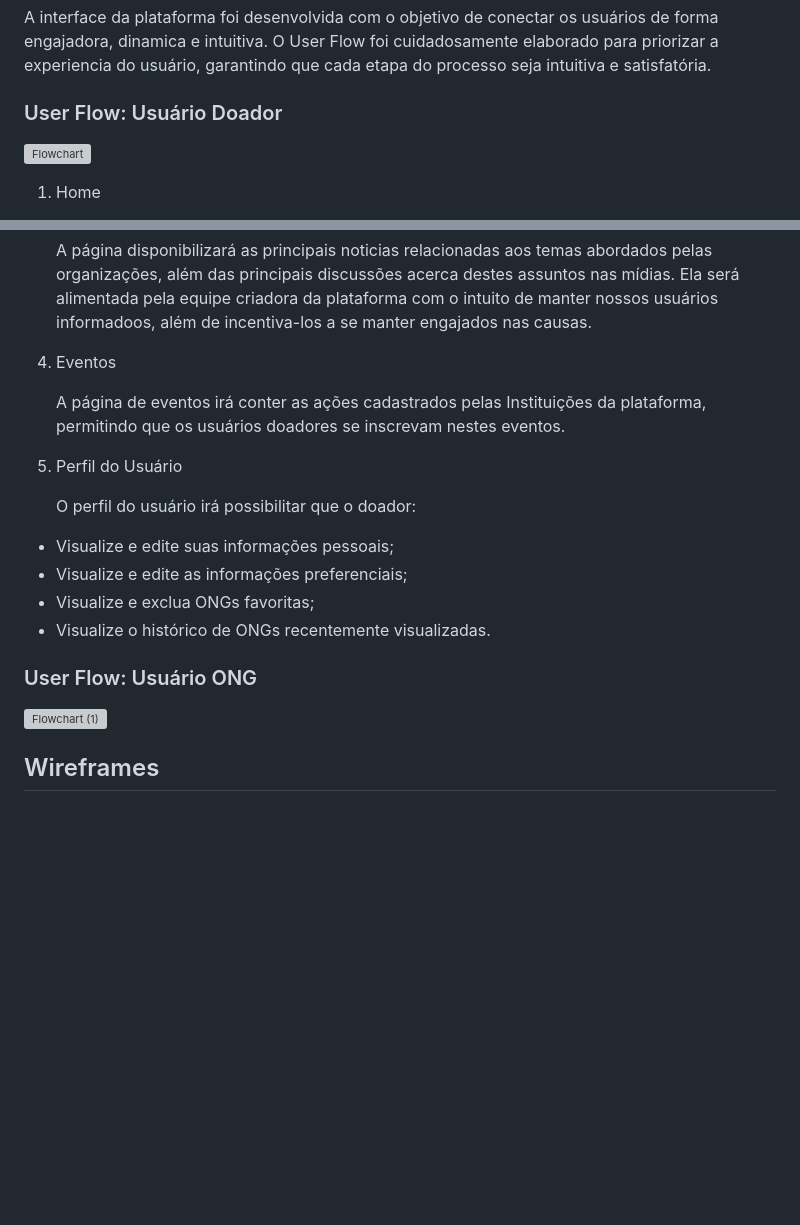
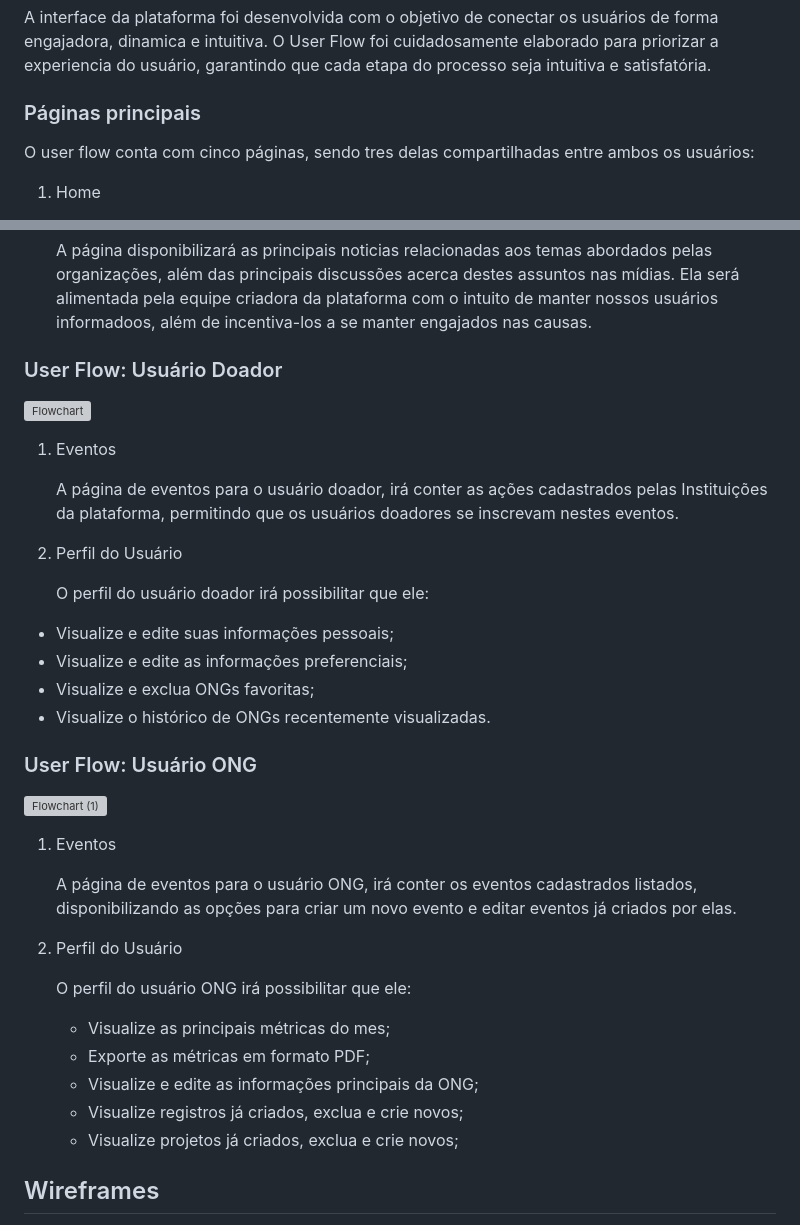
Before and after one commit to ICEI-PUC-Minas-PMV-SI/pmv-si-2024-2-pe1-t5-pmv-si-2024-2-pe1-t5_atual-WebApplicationProject-Template, a Markdown page: docs/interface.md, 2 parts joined by grey strips. GitHub-like rendering; blank space fills up the shorter version; grey boxes are pictures that could not be loaded.

Commit message:
add user flow ONG.md

```diff
--- a/docs/interface.md
+++ b/docs/interface.md
@@ -9,9 +9,8 @@ Visão geral da interação do usuário pelas telas do sistema e protótipo inte
 
 A interface da plataforma foi desenvolvida com o objetivo de conectar os usuários de forma engajadora, dinamica e intuitiva. O User Flow foi cuidadosamente elaborado para priorizar a experiencia do usuário, garantindo que cada etapa do processo seja intuitiva e satisfatória.
 
-### User Flow: Usuário Doador
-
-![Flowchart](https://github.com/user-attachments/assets/b49b4eef-4f79-4410-9d7e-dcf124695051)
+### Páginas principais
+O user flow conta com cinco páginas, sendo tres delas compartilhadas entre ambos os usuários:
 
 1. Home
 
@@ -26,13 +25,17 @@ A interface da plataforma foi desenvolvida com o objetivo de conectar os usuári
 
    A página disponibilizará as principais noticias relacionadas aos temas abordados pelas organizações, além das principais discussões acerca destes assuntos nas mídias. Ela será alimentada pela equipe criadora da plataforma com o intuito de manter nossos usuários informadoos, além de incentiva-los a se manter engajados nas causas.
 
-4. Eventos
+### User Flow: Usuário Doador
 
-   A página de eventos irá conter as ações cadastrados pelas Instituições da plataforma, permitindo que os usuários doadores se inscrevam nestes eventos.
+![Flowchart](https://github.com/user-attachments/assets/b49b4eef-4f79-4410-9d7e-dcf124695051)
 
-5. Perfil do Usuário
+1. Eventos
 
-    O perfil do usuário irá possibilitar que o doador:
+   A página de eventos para o usuário doador, irá conter as ações cadastrados pelas Instituições da plataforma, permitindo que os usuários doadores se inscrevam nestes eventos.
+
+2. Perfil do Usuário
+
+    O perfil do usuário doador irá possibilitar que ele:
 - Visualize e edite suas informações pessoais;
 - Visualize e edite as informações preferenciais;
 - Visualize e exclua ONGs favoritas;
@@ -42,6 +45,19 @@ A interface da plataforma foi desenvolvida com o objetivo de conectar os usuári
 ### User Flow: Usuário ONG
 
 ![Flowchart (1)](https://github.com/user-attachments/assets/aceb0969-c2cd-49ac-a51b-28e2ce4c8d83)
+
+1. Eventos
+
+   A página de eventos para o usuário ONG, irá conter os eventos cadastrados listados, disponibilizando as opções para criar um novo evento e editar eventos já criados por elas.
+
+3. Perfil do Usuário
+
+   O perfil do usuário ONG irá possibilitar que ele:
+   - Visualize as principais métricas do mes;
+   - Exporte as métricas em formato PDF;
+   - Visualize e edite as informações principais da ONG;
+   - Visualize registros já criados, exclua e crie novos;
+   - Visualize projetos já criados, exclua e crie novos;
 
 
 ## Wireframes
```
